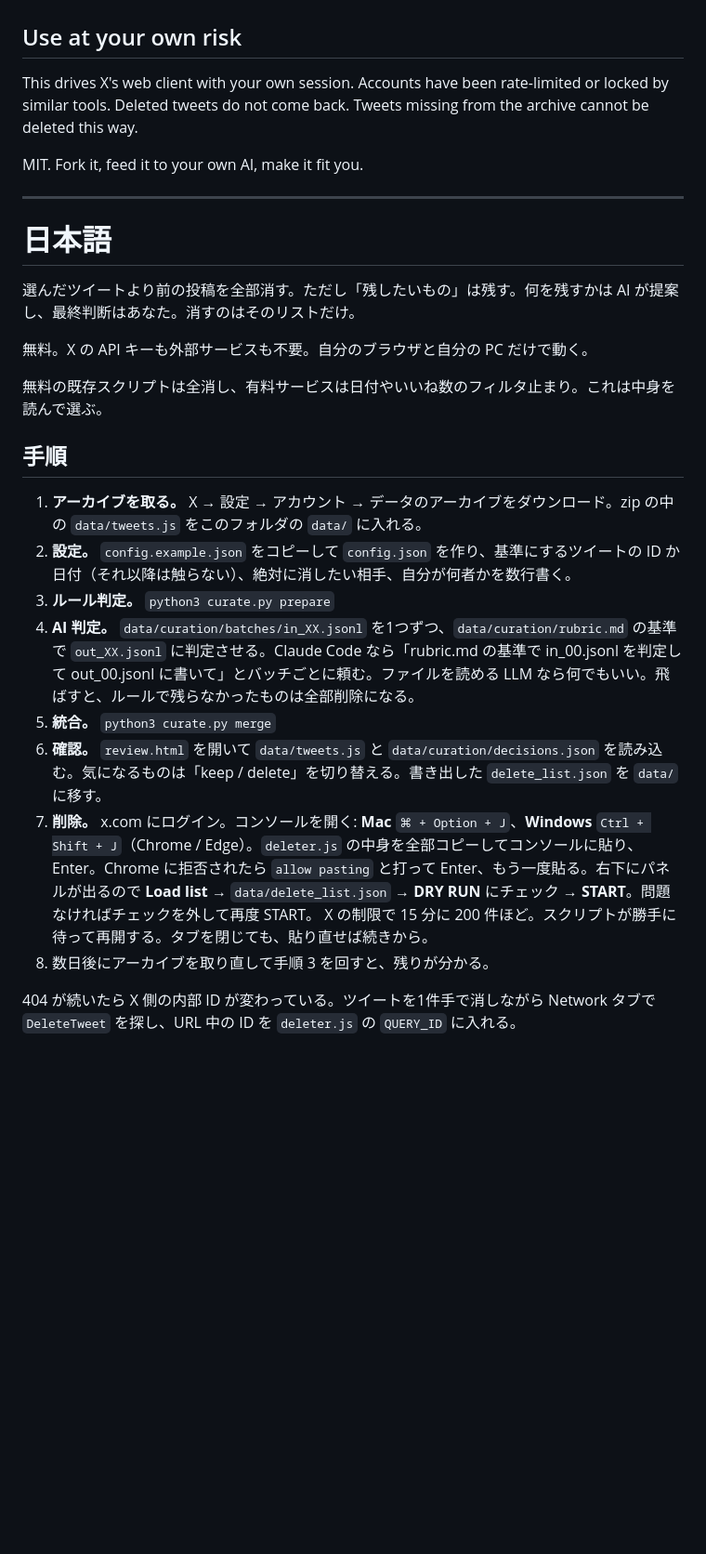
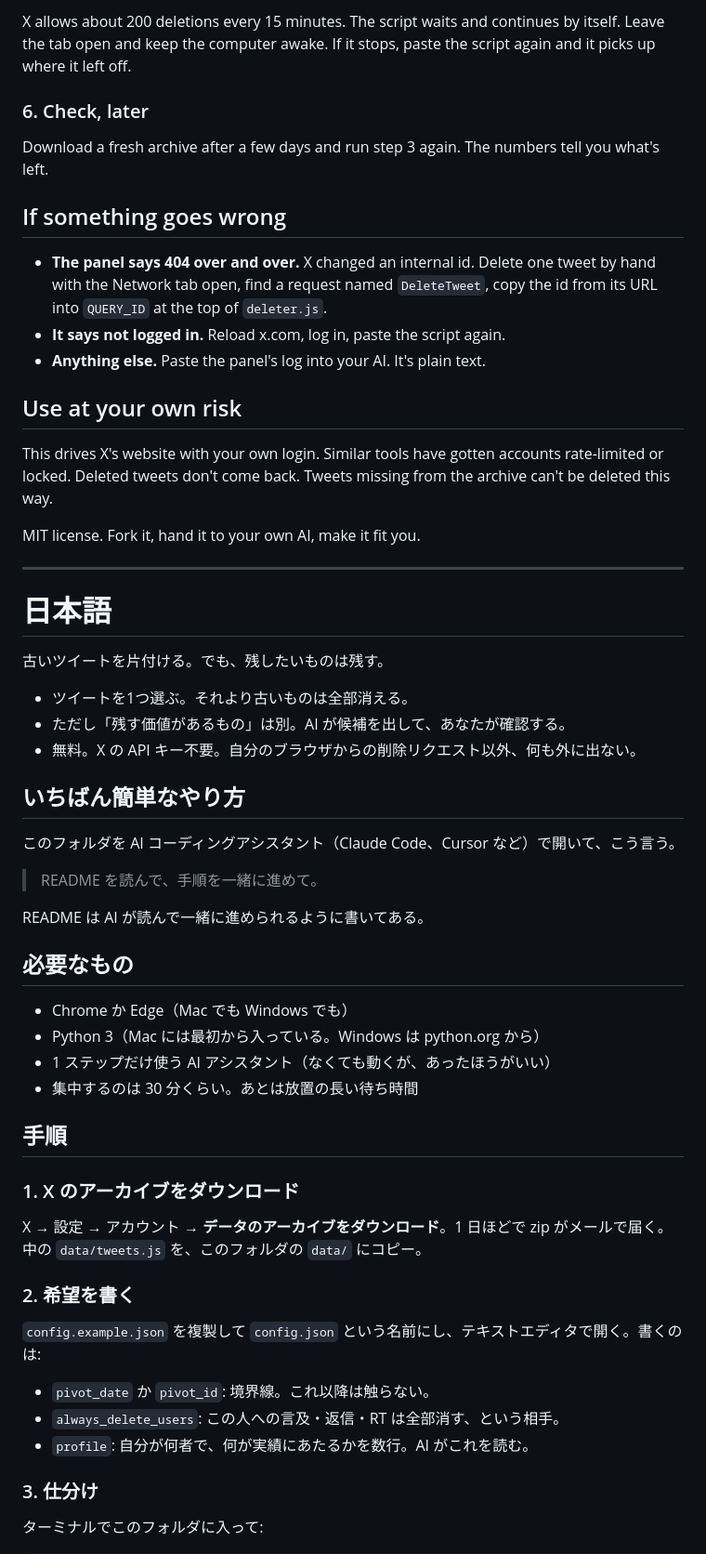
Before and after one commit to takumanakata/tweet-afterglow, a Markdown page: README.md, the part around one of its changes. Shown at 93% size. Rendered like a GitHub page; blank space fills up the shorter version.

```diff
--- a/README.md
+++ b/README.md
@@ -24,30 +74,61 @@ If the script reports 404s, X changed its internal query id. Delete one tweet by
+X allows about 200 deletions every 15 minutes. The script waits and continues by itself. Leave the tab open and keep the computer awake. If it stops, paste the script again and it picks up where it left off.
+
+### 6. Check, later
+
+Download a fresh archive after a few days and run step 3 again. The numbers tell you what's left.
+
+## If something goes wrong
+
+- **The panel says 404 over and over.** X changed an internal id. Delete one tweet by hand with the Network tab open, find a request named `DeleteTweet`, copy the id from its URL into `QUERY_ID` at the top of `deleter.js`.
+- **It says not logged in.** Reload x.com, log in, paste the script again.
+- **Anything else.** Paste the panel's log into your AI. It's plain text.
 
 ## Use at your own risk
 
-This drives X's web client with your own session. Accounts have been rate-limited or locked by similar tools. Deleted tweets do not come back. Tweets missing from the archive cannot be deleted this way.
+This drives X's website with your own login. Similar tools have gotten accounts rate-limited or locked. Deleted tweets don't come back. Tweets missing from the archive can't be deleted this way.
 
-MIT. Fork it, feed it to your own AI, make it fit you.
+MIT license. Fork it, hand it to your own AI, make it fit you.
 
 ---
 
 # 日本語
 
-選んだツイートより前の投稿を全部消す。ただし「残したいもの」は残す。何を残すかは AI が提案し、最終判断はあなた。消すのはそのリストだけ。
+古いツイートを片付ける。でも、残したいものは残す。
 
-無料。X の API キーも外部サービスも不要。自分のブラウザと自分の PC だけで動く。
+- ツイートを1つ選ぶ。それより古いものは全部消える。
+- ただし「残す価値があるもの」は別。AI が候補を出して、あなたが確認する。
+- 無料。X の API キー不要。自分のブラウザからの削除リクエスト以外、何も外に出ない。
 
-無料の既存スクリプトは全消し、有料サービスは日付やいいね数のフィルタ止まり。これは中身を読んで選ぶ。
+## いちばん簡単なやり方
+
+このフォルダを AI コーディングアシスタント（Claude Code、Cursor など）で開いて、こう言う。
+
+> README を読んで、手順を一緒に進めて。
+
+README は AI が読んで一緒に進められるように書いてある。
+
+## 必要なもの
+
+- Chrome か Edge（Mac でも Windows でも）
+- Python 3（Mac には最初から入っている。Windows は python.org から）
+- 1 ステップだけ使う AI アシスタント（なくても動くが、あったほうがいい）
+- 集中するのは 30 分くらい。あとは放置の長い待ち時間
 
 ## 手順
 
-1. **アーカイブを取る。** X → 設定 → アカウント → データのアーカイブをダウンロード。zip の中の `data/tweets.js` をこのフォルダの `data/` に入れる。
-2. **設定。** `config.example.json` をコピーして `config.json` を作り、基準にするツイートの ID か日付（それ以降は触らない）、絶対に消したい相手、自分が何者かを数行書く。
-3. **ルール判定。** `python3 curate.py prepare`
-4. **AI 判定。** `data/curation/batches/in_XX.jsonl` を1つずつ、`data/curation/rubric.md` の基準で `out_XX.jsonl` に判定させる。Claude Code なら「rubric.md の基準で in_00.jsonl を判定して out_00.jsonl に書いて」とバッチごとに頼む。ファイルを読める LLM なら何でもいい。飛ばすと、ルールで残らなかったものは全部削除になる。
-5. **統合。** `python3 curate.py merge`
-6. **確認。** `review.html` を開いて `data/tweets.js` と `data/curation/decisions.json` を読み込む。気になるものは「keep / delete」を切り替える。書き出した `delete_list.json` を `data/` に移す。
-7. **削除。** x.com にログイン。コンソールを開く: **Mac** `⌘ + Option + J`、**Windows** `Ctrl + Shift + J`（Chrome / Edge）。`deleter.js` の中身を全部コピーしてコンソールに貼り、Enter。Chrome に拒否されたら `allow pasting` と打って Enter、もう一度貼る。右下にパネルが出るので **Load list** → `data/delete_list.json` → **DRY RUN** にチェック → **START**。問題なければチェックを外して再度 START。
-   X の制限で 15 分に 200 件ほど。スクリプトが勝手に待って再開する。タブを閉じても、貼り直せば続きから。
-8. 数日後にアーカイブを取り直して手順 3 を回すと、残りが分かる。
+### 1. X のアーカイブをダウンロード
 
-404 が続いたら X 側の内部 ID が変わっている。ツイートを1件手で消しながら Network タブで `DeleteTweet` を探し、URL 中の ID を `deleter.js` の `QUERY_ID` に入れる。
+X → 設定 → アカウント → **データのアーカイブをダウンロード**。1 日ほどで zip がメールで届く。中の `data/tweets.js` を、このフォルダの `data/` にコピー。
+
+### 2. 希望を書く
+
+`config.example.json` を複製して `config.json` という名前にし、テキストエディタで開く。書くのは:
+
+- `pivot_date` か `pivot_id`: 境界線。これ以降は触らない。
+- `always_delete_users`: この人への言及・返信・RT は全部消す、という相手。
+- `profile`: 自分が何者で、何が実績にあたるかを数行。AI がこれを読む。
+
+### 3. 仕分け
+
+ターミナルでこのフォルダに入って:
+
```
Also changed, not shown: other parts of README.md (+107 -16 lines).
